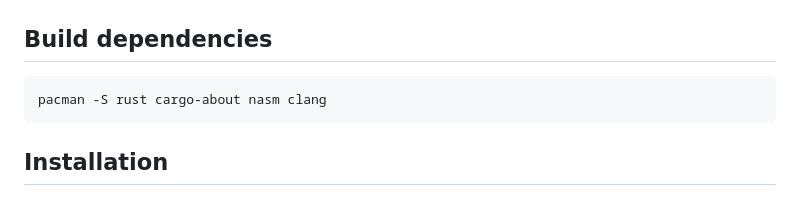
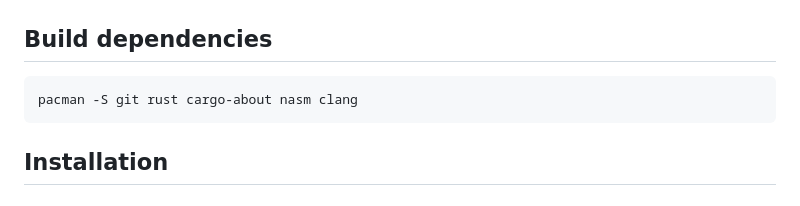
Before and after one commit to Kl4rry/simp, a Markdown page: README.md, the part around the change. GitHub-like rendering.

````diff
--- a/README.md
+++ b/README.md
@@ -94,7 +94,7 @@ pacman -S dav1d
 ## Build dependencies
 
 ```shell
-pacman -S rust cargo-about nasm clang
+pacman -S git rust cargo-about nasm clang
 ```
 
 ## Installation
````
